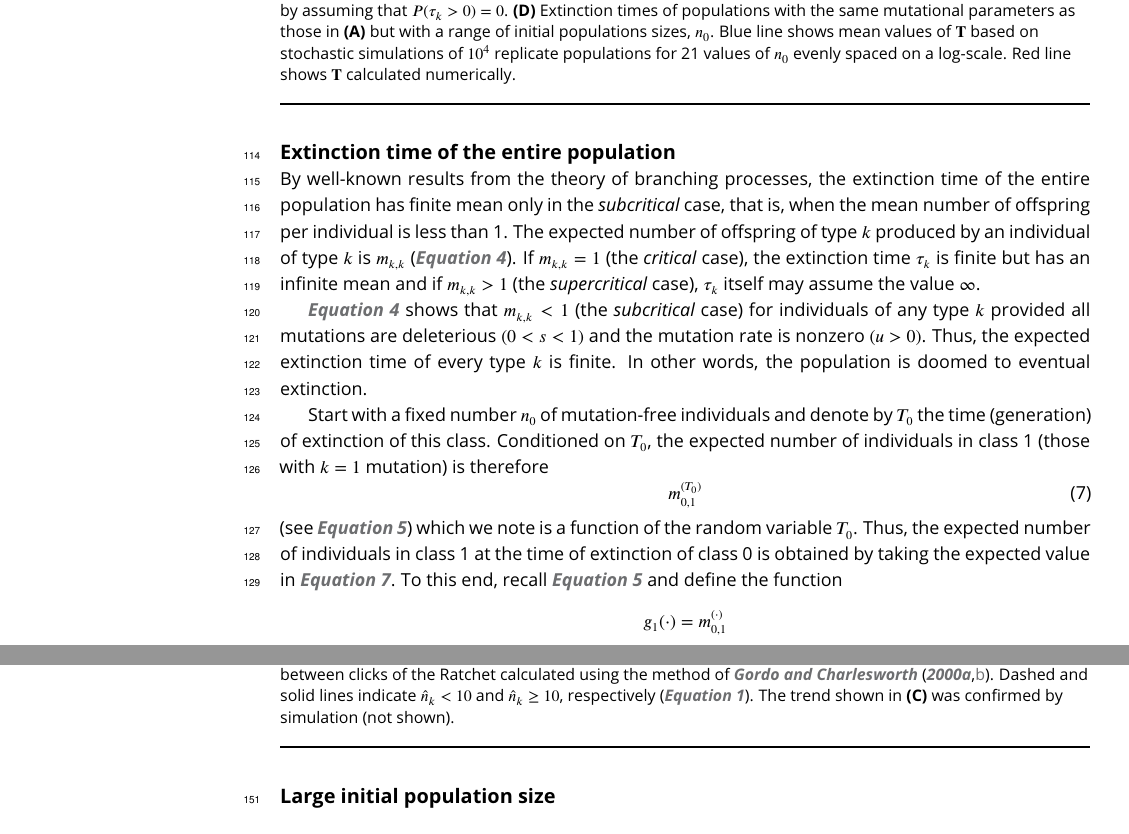
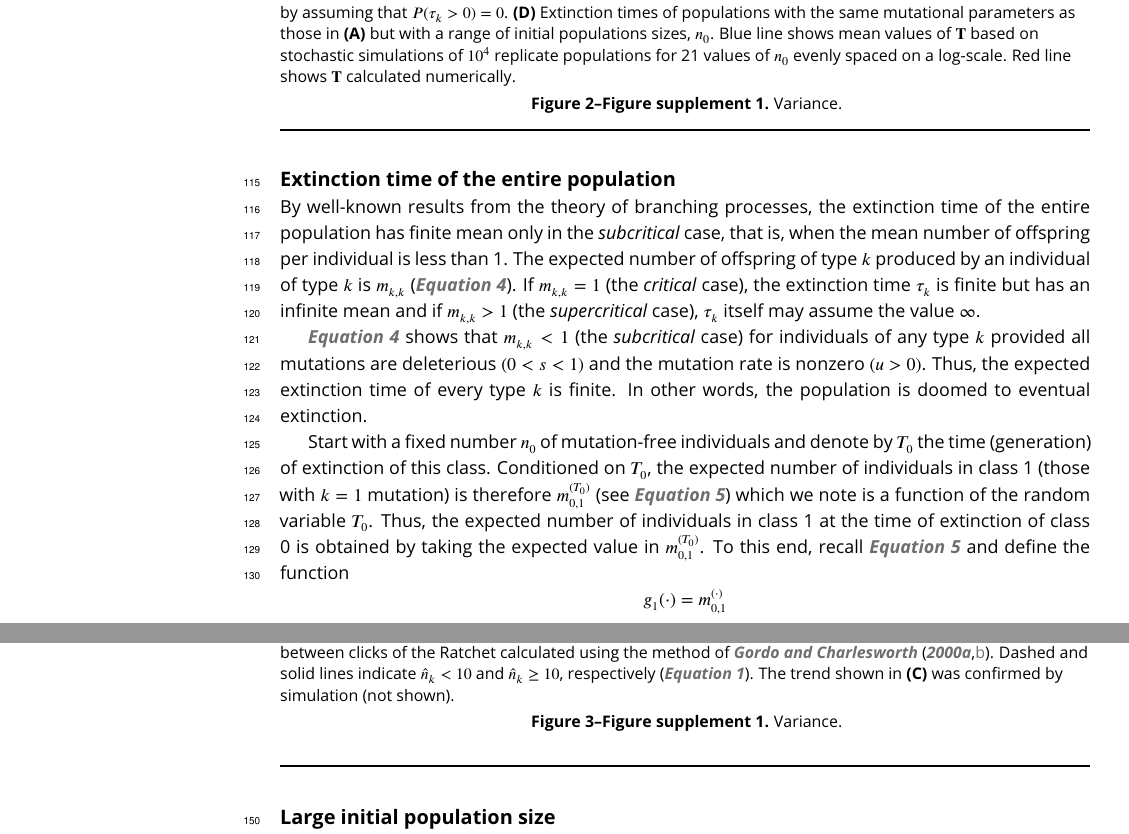
Before and after one commit to rbazev/doomed, a LaTeX document (main.tex): two parts of pages 5 and 7 of 17, joined at a grey line, cut so that both start at the same text. Compiled offline with pdfLaTeX.

Commit message:
Variance

```diff
--- a/main.tex
+++ b/main.tex
@@ -402,7 +405,8 @@
 Red line shows $\mathbf{T}$ calculated numerically.
 }
 \label{fig:decay}
-\end{figure*}
+\figsupp[Variance.]{Variance in part C.}{\includegraphics[width=0.33\linewidth]{decay2}}\label{figsupp:sf1}
+\end{figure}
 
 
 \subsection{Extinction time of the entire population}
@@ -417,15 +421,15 @@
 \EQ{m} shows that $m_{k,k} < 1$ (the {\em subcritical} case) for individuals of any type $k$ provided all mutations are deleterious $(0<s<1)$ and the mutation rate is nonzero $(u>0)$.  Thus, the expected extinction time of every type $k$ is finite.
 In other words, the population is doomed to eventual extinction.
 
-Start with a fixed number $n_{0}$ of mutation-free individuals and denote by $T_{0}$ the time (generation) of extinction of this class. Conditioned on $T_{0}$, the expected number of individuals in class 1 (those with $k=1$ mutation) is therefore
+Start with a fixed number $n_{0}$ of mutation-free individuals and denote by $T_{0}$ the time (generation) of extinction of this class. Conditioned on $T_{0}$, the expected number of individuals in class 1 (those with $k=1$ mutation) is therefore $m_{0,1}^{(T_0)}$
 %
-\begin{equation}
-m_{0,1}^{(T_0)}
-\label{eq:mT0}
-\end{equation}
+% \begin{equation*}
+% m_{0,1}^{(T_0)}
+% \label{eq:mT0}
+% \end{equation*}
 %
 (see \EQ{mt})
-which we note is a function of the random variable $T_{0}$. Thus, the expected number of individuals in class 1 at the time of extinction of class 0 is obtained by taking the expected value in \EQ{mT0}. To this end, recall \EQ{mt} and define the function
+which we note is a function of the random variable $T_{0}$. Thus, the expected number of individuals in class 1 at the time of extinction of class 0 is obtained by taking the expected value in $m_{0,1}^{(T_0)}$. To this end, recall \EQ{mt} and define the function
 %
 \begin{equation*}
 g_1(\cdot)=m_{0,1}^{(\cdot)}
@@ -569,7 +569,8 @@
 The trend shown in \textbf{(C)} was confirmed by simulation (not shown).
 }
 \label{fig:valid}
-\end{figure*}
+\figsupp[Variance.]{Variance in parts A and B.}{\includegraphics[width=0.67\linewidth]{valid2}}\label{figsupp:sf2}
+\end{figure}
 
 
 \subsection{Large initial population size}
```
Also changed, not shown: decay2.pdf (added), valid.pdf, valid2.pdf (added), main.tex (33 more changed lines).
